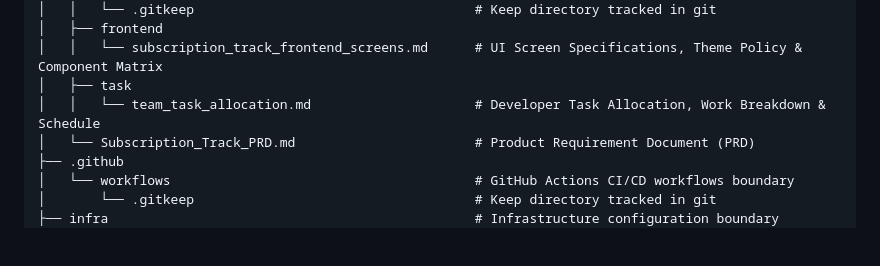
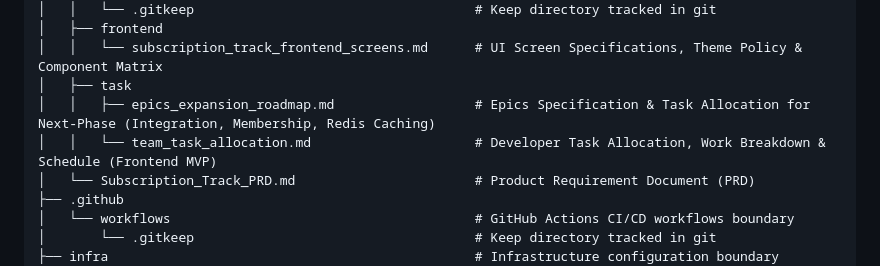
Before and after one commit to nawaphonST1/subscription_track, a Markdown page: .agents/tree_repo/tree_repo.md, the part around the change. GitHub-like rendering; blank space fills up the shorter version.

```diff
--- a/.agents/tree_repo/tree_repo.md
+++ b/.agents/tree_repo/tree_repo.md
@@ -448,7 +448,8 @@
 │   ├── frontend
 │   │   └── subscription_track_frontend_screens.md      # UI Screen Specifications, Theme Policy & Component Matrix
 │   ├── task
-│   │   └── team_task_allocation.md                     # Developer Task Allocation, Work Breakdown & Schedule
+│   │   ├── epics_expansion_roadmap.md                  # Epics Specification & Task Allocation for Next-Phase (Integration, Membership, Redis Caching)
+│   │   └── team_task_allocation.md                     # Developer Task Allocation, Work Breakdown & Schedule (Frontend MVP)
 │   └── Subscription_Track_PRD.md                       # Product Requirement Document (PRD)
 ├── .github
 │   └── workflows                                       # GitHub Actions CI/CD workflows boundary
```
Also changed, not shown: doc/task/epics_expansion_roadmap.md (added, +369 -0 lines), doc/task/team_task_allocation.md (+1 -0 lines).
